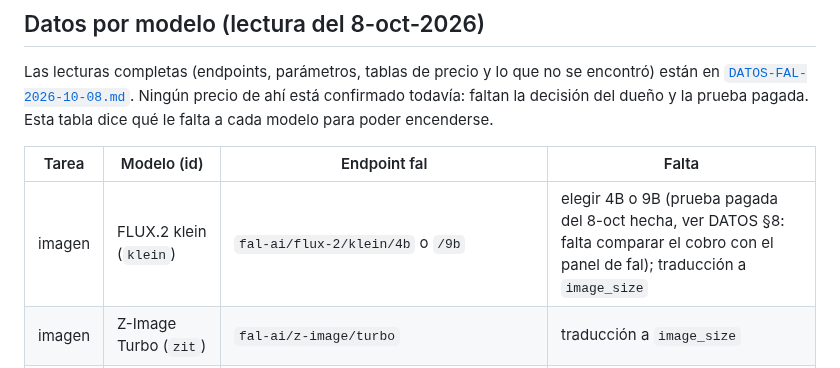
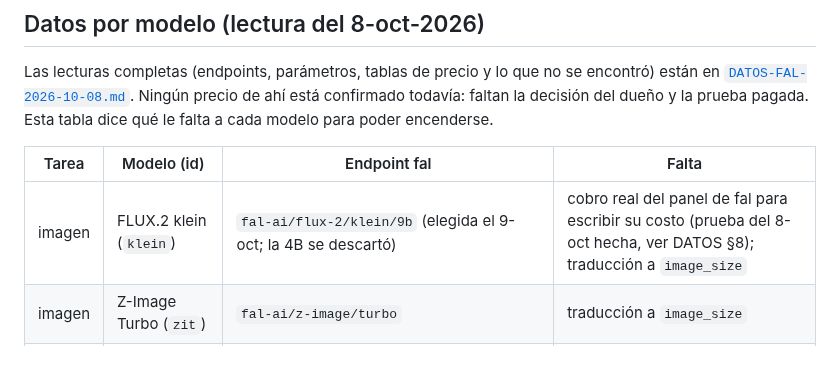
Before and after one commit to Ivenaccip/aws-media, a Markdown page: docs/modelos-ia/POR-VERIFICAR.md, the part around the change. GitHub-like rendering.

```diff
--- a/docs/modelos-ia/POR-VERIFICAR.md
+++ b/docs/modelos-ia/POR-VERIFICAR.md
@@ -26,7 +26,7 @@ pagada. Esta tabla dice qué le falta a cada modelo para poder encenderse.
 
 | Tarea | Modelo (id) | Endpoint fal | Falta |
 |---|---|---|---|
-| imagen | FLUX.2 klein (`klein`) | `fal-ai/flux-2/klein/4b` o `/9b` | elegir 4B o 9B (prueba pagada del 8-oct hecha, ver DATOS §8: falta comparar el cobro con el panel de fal); traducción a `image_size` |
+| imagen | FLUX.2 klein (`klein`) | `fal-ai/flux-2/klein/9b` (elegida el 9-oct; la 4B se descartó) | cobro real del panel de fal para escribir su costo (prueba del 8-oct hecha, ver DATOS §8); traducción a `image_size` |
 | imagen | Z-Image Turbo (`zit`) | `fal-ai/z-image/turbo` | traducción a `image_size` |
 | imagen | FLUX.2 pro (`flux2`) | `fal-ai/flux-2-pro` | traducción a `image_size` |
 | imagen | Seedream 5.0 Flash (`sdf`) | `bytedance/seedream/v5/flash/text-to-image` | traducción a `image_size` |
```
Also changed, not shown: docs/modelos-ia/DATOS-FAL-2026-10-08.md (+10 -3 lines).
